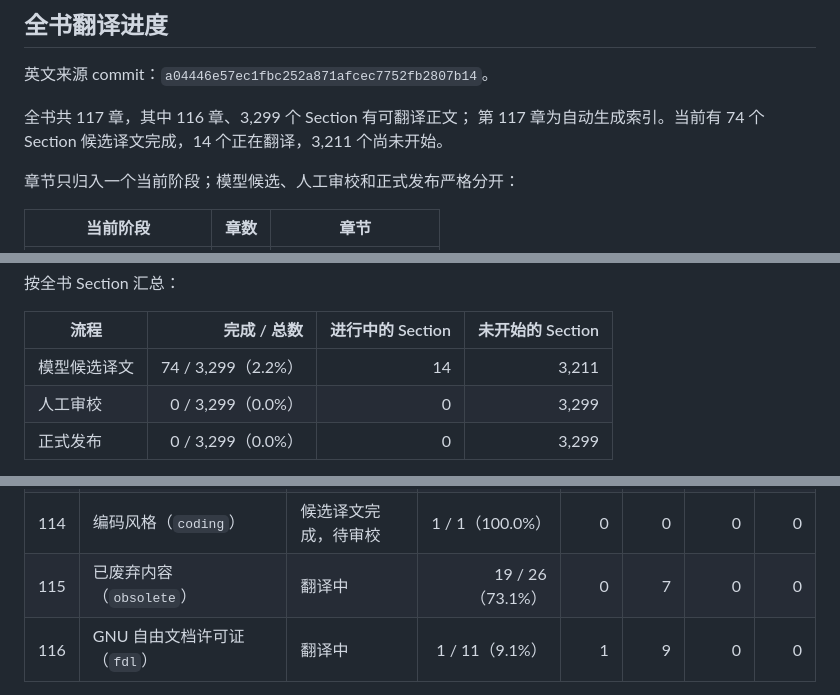
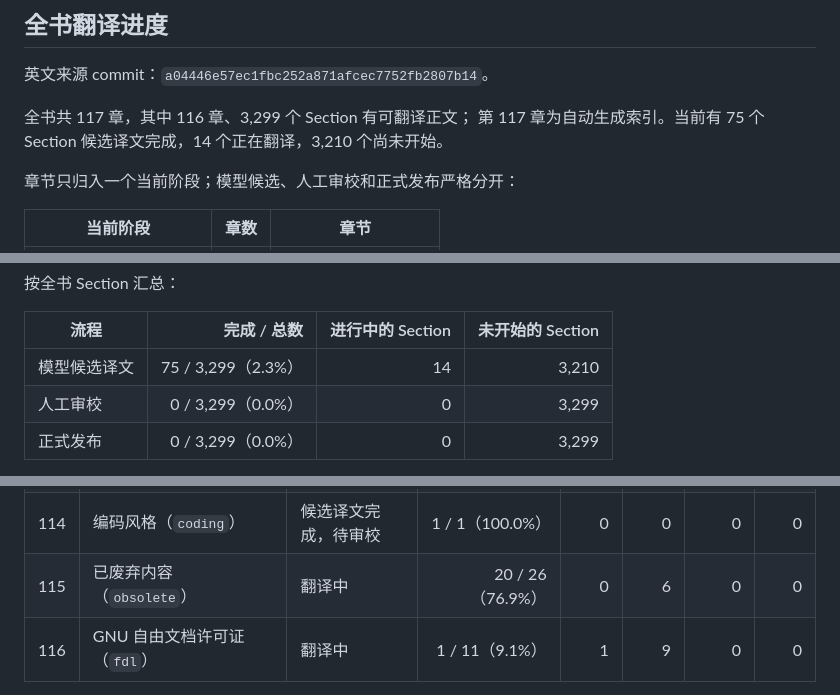
Before and after one commit to dongyaotalk/stacks-project-zh, a Markdown page: README.md, 3 parts joined by grey strips. GitHub-like rendering.

Commit message:
docs(progress): refresh obsolete 08VZ candidate coverage
Source-Commit: a04446e57ec1fbc252a871afcec7752fb2807b14

```diff
--- a/README.md
+++ b/README.md
@@ -15,7 +15,7 @@ TeX 和 PDF 都不是翻译事实来源。
 英文来源 commit：`a04446e57ec1fbc252a871afcec7752fb2807b14`。
 
 全书共 117 章，其中 116 章、3,299 个 Section 有可翻译正文；
-第 117 章为自动生成索引。当前有 74 个 Section 候选译文完成，14 个正在翻译，3,211 个尚未开始。
+第 117 章为自动生成索引。当前有 75 个 Section 候选译文完成，14 个正在翻译，3,210 个尚未开始。
 
 章节只归入一个当前阶段；模型候选、人工审校和正式发布严格分开：
 
@@ -34,7 +34,7 @@ TeX 和 PDF 都不是翻译事实来源。
 
 | 流程 | 完成 / 总数 | 进行中的 Section | 未开始的 Section |
 | --- | ---: | ---: | ---: |
-| 模型候选译文 | 74 / 3,299（2.2%） | 14 | 3,211 |
+| 模型候选译文 | 75 / 3,299（2.3%） | 14 | 3,210 |
 | 人工审校 | 0 / 3,299（0.0%） | 0 | 3,299 |
 | 正式发布 | 0 / 3,299（0.0%） | 0 | 3,299 |
 
@@ -49,7 +49,7 @@ TeX 和 PDF 都不是翻译事实来源。
 | 112 | 文献指南（`guide`） | 候选译文完成，待审校 | 7 / 7（100.0%） | 0 | 0 | 0 | 0 |
 | 113 | 期望事项（`desirables`） | 候选译文完成，待审校 | 20 / 20（100.0%） | 0 | 0 | 0 | 0 |
 | 114 | 编码风格（`coding`） | 候选译文完成，待审校 | 1 / 1（100.0%） | 0 | 0 | 0 | 0 |
-| 115 | 已废弃内容（`obsolete`） | 翻译中 | 19 / 26（73.1%） | 0 | 7 | 0 | 0 |
+| 115 | 已废弃内容（`obsolete`） | 翻译中 | 20 / 26（76.9%） | 0 | 6 | 0 | 0 |
 | 116 | GNU 自由文档许可证（`fdl`） | 翻译中 | 1 / 11（9.1%） | 1 | 9 | 0 | 0 |
 
 [查看全部 117 章及已开始章节的逐节明细](docs/translation-progress.md)。详细统计口径和强制更新约束见
```
Also changed, not shown: docs/translation-progress.md (+4 -4 lines).
